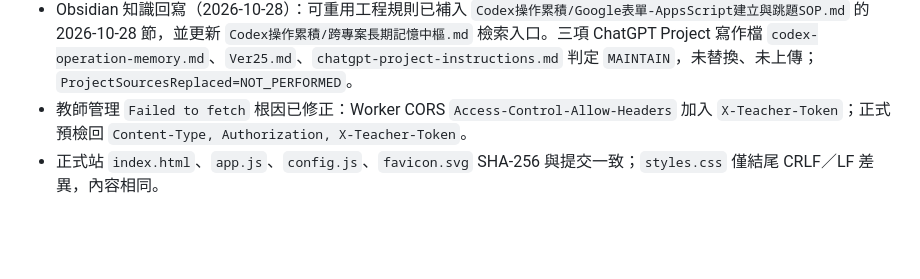
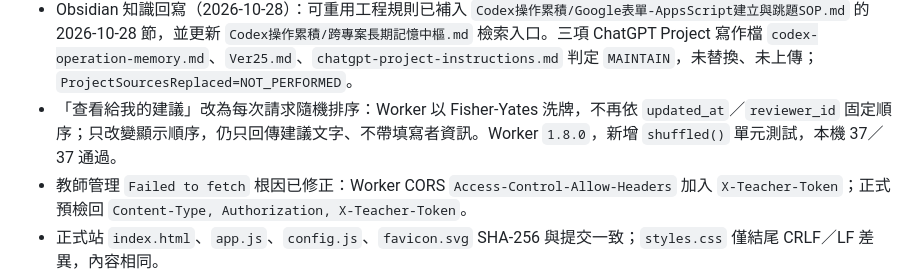
Before and after one commit to fricachai/seminar-feedback-1151, a Markdown page: OPENCODE_HANDOFF.md, the part around the change. Drawn GitHub-style; blank space fills up the shorter version.

```diff
--- a/OPENCODE_HANDOFF.md
+++ b/OPENCODE_HANDOFF.md
@@ -30,6 +30,7 @@
 - 建議／心得雙欄必填：Worker／前端 `1.7.0`，Worker 版本 ID `5e91cc65-6a86-4120-b739-6fd9405ca1e0`；前端 commit `e5fa42443e0fe215cf6ab3d0d037996401cebd0c`，Pages workflow `40637457834` 成功；正式站 `/api/health` 回 `1.7.0`，`app.js` 與提交雜湊一致，已讀回雙欄必填條件與提示文字，前端資源快取版本 `1.7.0`。
 - 填寫進度空狀態重複提示移除：前端 commit `5d4e3150831a68a6b7cc376c7a64c2301ab02c2d`，Pages workflow `40638096548` 成功；前端資源快取版本 `1.7.1`，正式站 `app.js` 已確認該句只保留一處。
 - Obsidian 知識回寫（2026-10-28）：可重用工程規則已補入 `Codex操作累積/Google表單-AppsScript建立與跳題SOP.md` 的 2026-10-28 節，並更新 `Codex操作累積/跨專案長期記憶中樞.md` 檢索入口。三項 ChatGPT Project 寫作檔 `codex-operation-memory.md`、`Ver25.md`、`chatgpt-project-instructions.md` 判定 `MAINTAIN`，未替換、未上傳；`ProjectSourcesReplaced=NOT_PERFORMED`。
+- 「查看給我的建議」改為每次請求隨機排序：Worker 以 Fisher-Yates 洗牌，不再依 `updated_at`／`reviewer_id` 固定順序；只改變顯示順序，仍只回傳建議文字、不帶填寫者資訊。Worker `1.8.0`，新增 `shuffled()` 單元測試，本機 37／37 通過。
 - 教師管理 `Failed to fetch` 根因已修正：Worker CORS `Access-Control-Allow-Headers` 加入 `X-Teacher-Token`；正式預檢回 `Content-Type, Authorization, X-Teacher-Token`。
 - 正式站 `index.html`、`app.js`、`config.js`、`favicon.svg` SHA-256 與提交一致；`styles.css` 僅結尾 CRLF／LF 差異，內容相同。
 - 本機 `npm run check` 通過；`SEMINAR_TEST_SKIP_SYNC=1 npm test` **36／36 通過**，含建議／心得雙欄、只填一欄被拒、3,000 字邊界、公開讀取不含內容、查看建議匿名性、填寫進度、教師登入／登出、CORS 教師標頭、上傳覆蓋與格式汰換。
```
Also changed, not shown: task_retrieval.md (+1 -1 lines).
